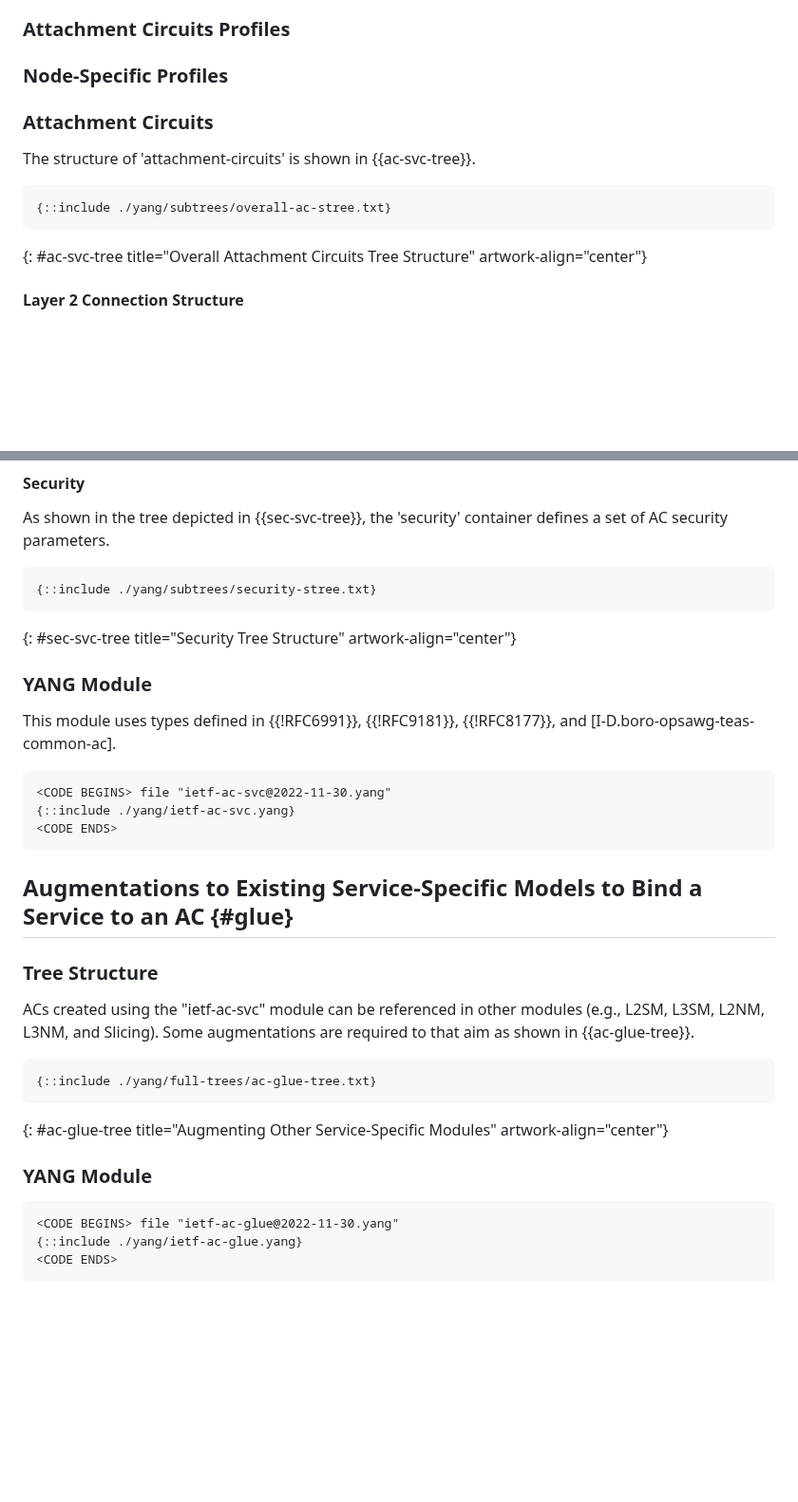
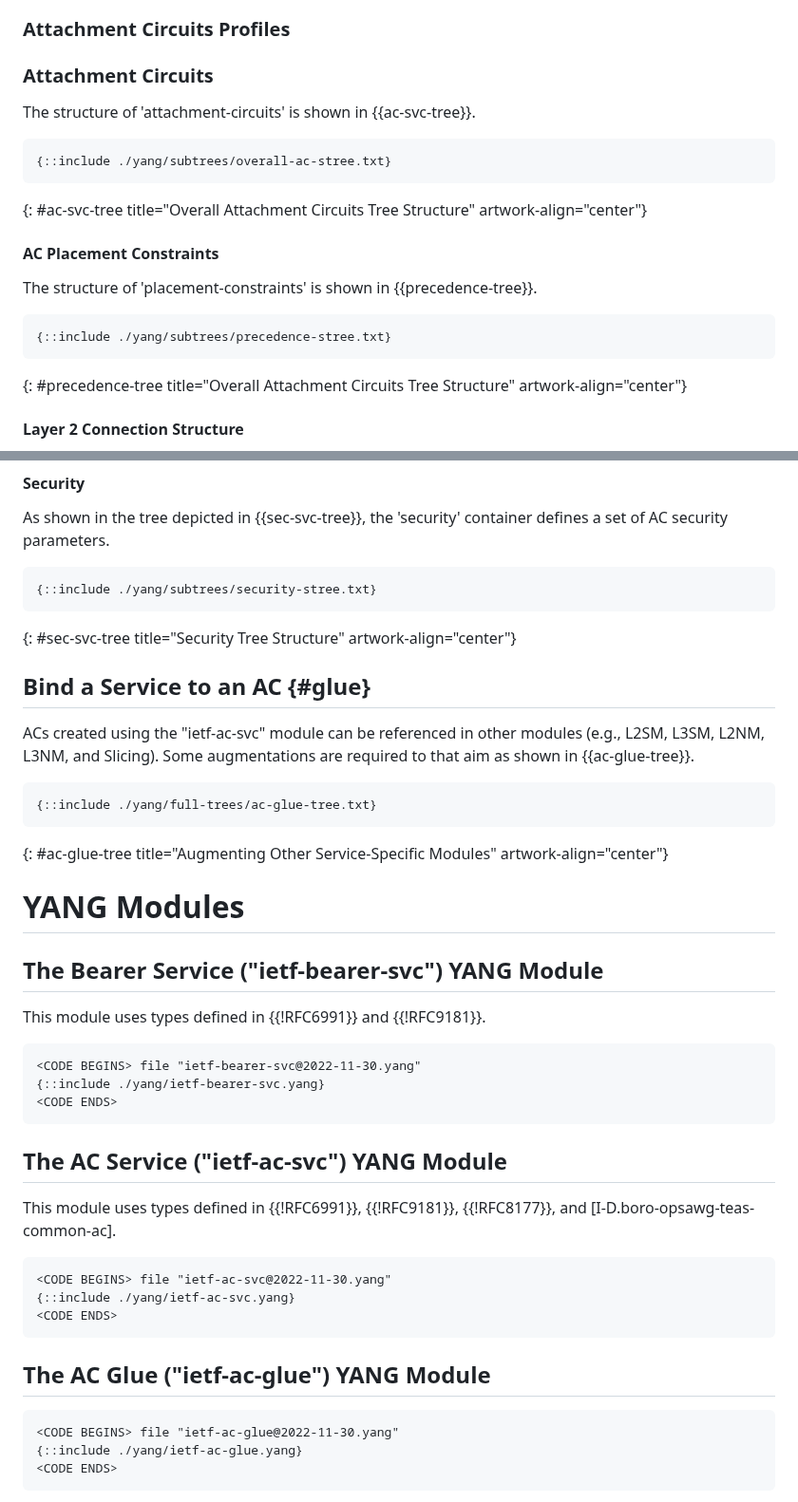
Before and after one commit to robric/attachment-circuit-model, a Markdown page: draft-boro-opsawg-teas-attachment-circuit.md, 2 parts joined by grey strips. Shown at 95% size. GitHub-like rendering; blank space fills up the shorter version.

Commit message:
Group the models under the same section

```diff
--- a/draft-boro-opsawg-teas-attachment-circuit.md
+++ b/draft-boro-opsawg-teas-attachment-circuit.md
@@ -331,7 +319,6 @@ All these profiles are uniquely identified by the NETCONF/RESTCONF server by an
 
 ### Attachment Circuits Profiles
 
-### Node-Specific Profiles
 
 ### Attachment Circuits
 
@@ -341,6 +328,15 @@ The structure of 'attachment-circuits' is shown in {{ac-svc-tree}}.
 {::include ./yang/subtrees/overall-ac-stree.txt}
 ~~~~
 {: #ac-svc-tree title="Overall Attachment Circuits Tree Structure" artwork-align="center"}
+
+#### AC Placement Constraints
+
+The structure of 'placement-constraints' is shown in {{precedence-tree}}.
+
+~~~~
+{::include ./yang/subtrees/precedence-stree.txt}
+~~~~
+{: #precedence-tree title="Overall Attachment Circuits Tree Structure" artwork-align="center"}
 
 
 #### Layer 2 Connection Structure
@@ -412,7 +408,30 @@ As shown in the tree depicted in {{sec-svc-tree}}, the 'security' container defi
 ~~~~
 {: #sec-svc-tree title="Security Tree Structure" artwork-align="center"}
 
-### YANG Module
+
+## Bind a Service to an AC {#glue}
+
+ACs created using the "ietf-ac-svc" module can be referenced in other modules (e.g., L2SM, L3SM, L2NM, L3NM, and Slicing). Some augmentations are required to that aim as shown in {{ac-glue-tree}}.
+
+~~~~
+{::include ./yang/full-trees/ac-glue-tree.txt}
+~~~~
+{: #ac-glue-tree title="Augmenting Other Service-Specific Modules" artwork-align="center"}
+
+
+# YANG Modules
+
+## The Bearer Service ("ietf-bearer-svc") YANG Module
+
+This module uses types defined in {{!RFC6991}} and {{!RFC9181}}.
+
+~~~~~~~~~~
+<CODE BEGINS> file "ietf-bearer-svc@2022-11-30.yang"
+{::include ./yang/ietf-bearer-svc.yang}
+<CODE ENDS>
+~~~~~~~~~~
+
+## The AC Service ("ietf-ac-svc") YANG Module
 
 This module uses types defined in {{!RFC6991}}, {{!RFC9181}}, {{!RFC8177}}, and [I-D.boro-opsawg-teas-common-ac].
 
@@ -422,18 +441,7 @@ This module uses types defined in {{!RFC6991}}, {{!RFC9181}}, {{!RFC8177}}, and
 <CODE ENDS>
 ~~~~~~~~~~
 
-## Augmentations to Existing Service-Specific Models to Bind a Service to an AC {#glue}
-
-### Tree Structure
-
-ACs created using the "ietf-ac-svc" module can be referenced in other modules (e.g., L2SM, L3SM, L2NM, L3NM, and Slicing). Some augmentations are required to that aim as shown in {{ac-glue-tree}}.
-
-~~~~
-{::include ./yang/full-trees/ac-glue-tree.txt}
-~~~~
-{: #ac-glue-tree title="Augmenting Other Service-Specific Modules" artwork-align="center"}
-
-### YANG Module
+## The AC Glue ("ietf-ac-glue") YANG Module
 
 ~~~~
 <CODE BEGINS> file "ietf-ac-glue@2022-11-30.yang"
```
Also changed, not shown: other parts of draft-boro-opsawg-teas-attachment-circuit.md (+1 -13 lines).
